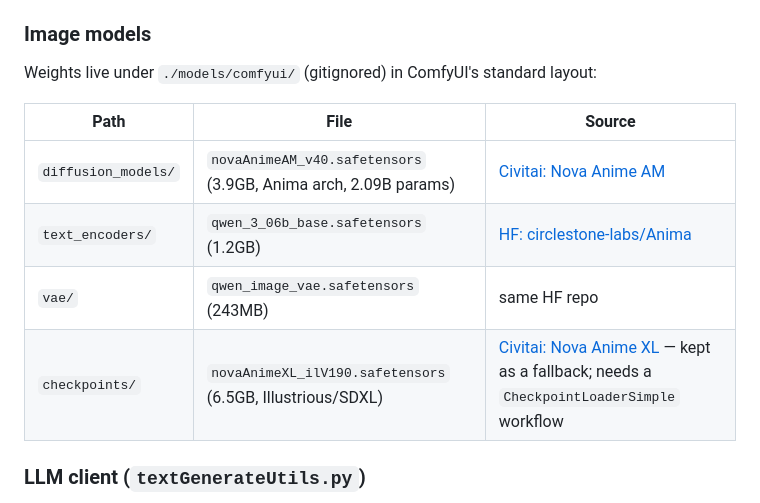
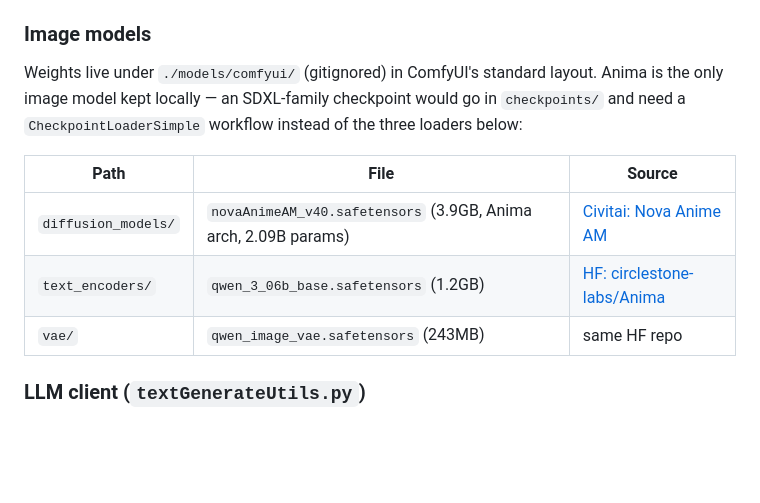
Before and after one commit to FullteaR/fictional-creatures, a Markdown page: CLAUDE.md, the part around the change. GitHub-like rendering; blank space fills up the shorter version.

Commit message:
Drop the SDXL fallback checkpoint from the docs
novaAnimeXL v19 is deleted; Anima is the only image model kept locally.

Co-Authored-By: Claude Opus 5 <noreply@anthropic.com>

```diff
--- a/CLAUDE.md
+++ b/CLAUDE.md
@@ -54,14 +54,13 @@ Anima ships as three separate files, so all three loaders are needed — a singl
 
 ### Image models
 
-Weights live under `./models/comfyui/` (gitignored) in ComfyUI's standard layout:
+Weights live under `./models/comfyui/` (gitignored) in ComfyUI's standard layout. Anima is the only image model kept locally — an SDXL-family checkpoint would go in `checkpoints/` and need a `CheckpointLoaderSimple` workflow instead of the three loaders below:
 
 | Path | File | Source |
 |------|------|--------|
 | `diffusion_models/` | `novaAnimeAM_v40.safetensors` (3.9GB, Anima arch, 2.09B params) | [Civitai: Nova Anime AM](https://civitai.com/models/2604424) |
 | `text_encoders/` | `qwen_3_06b_base.safetensors` (1.2GB) | [HF: circlestone-labs/Anima](https://huggingface.co/circlestone-labs/Anima) |
 | `vae/` | `qwen_image_vae.safetensors` (243MB) | same HF repo |
-| `checkpoints/` | `novaAnimeXL_ilV190.safetensors` (6.5GB, Illustrious/SDXL) | [Civitai: Nova Anime XL](https://civitai.com/models/376130) — kept as a fallback; needs a `CheckpointLoaderSimple` workflow |
 
 ### LLM client (`textGenerateUtils.py`)
 
```
